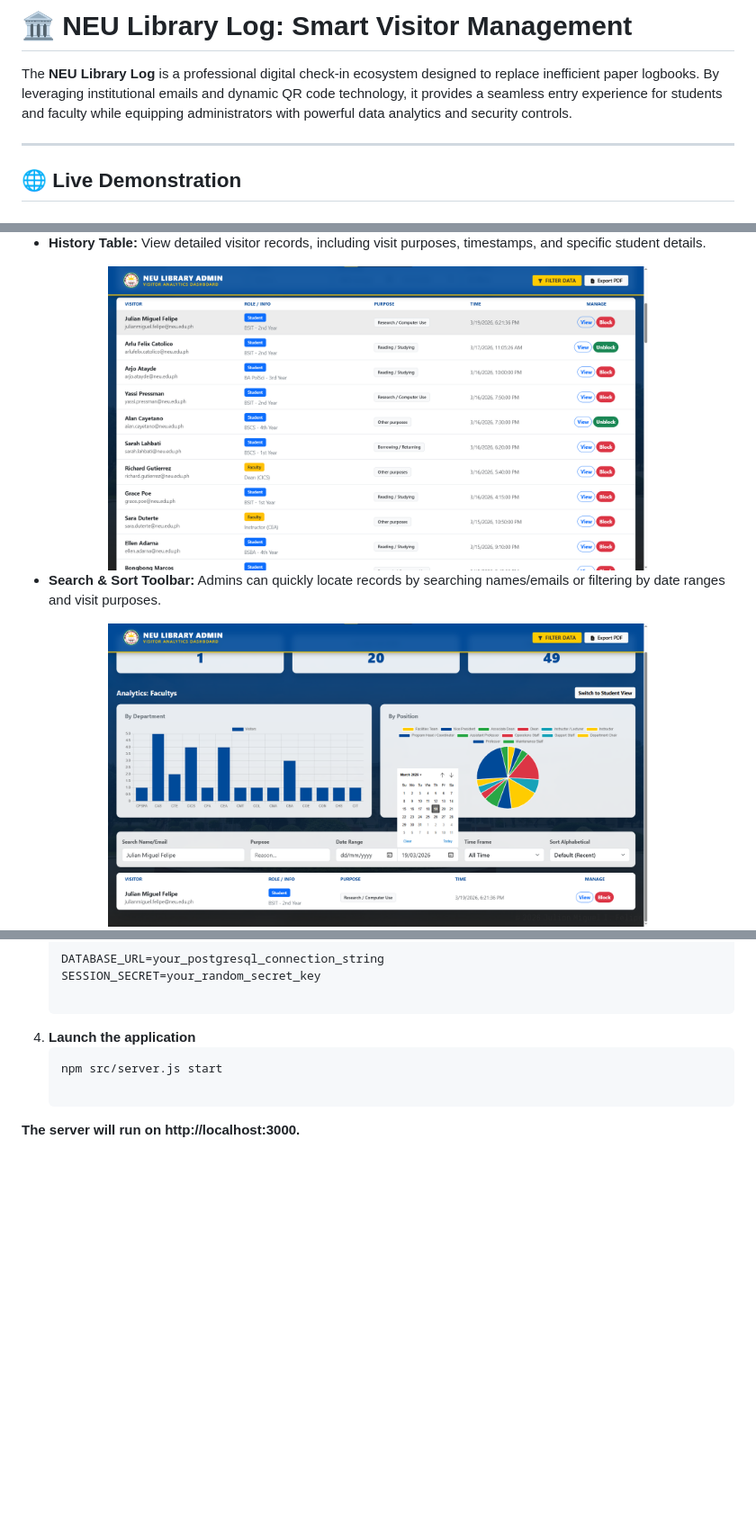
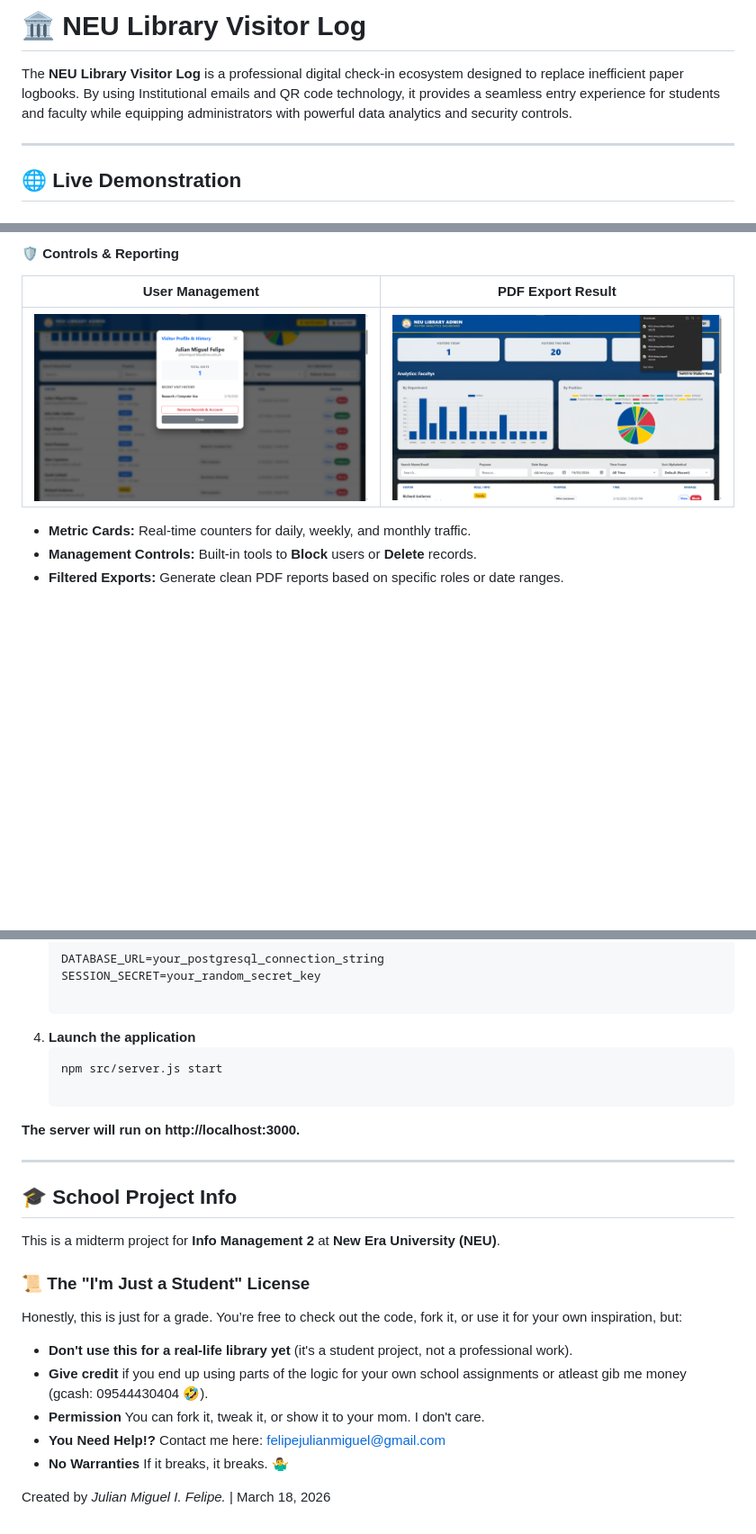
Before and after one commit to JulianMiguelFelipe/neu-library-log, a Markdown page: README.md, 3 parts joined by grey strips. Shown at 90% size. Rendered like a GitHub page; folded sections open; blank space fills up the shorter version.

```diff
--- a/README.md
+++ b/README.md
@@ -1,6 +1,6 @@
-# 🏛️ NEU Library Log: Smart Visitor Management
+# 🏛️ NEU Library Visitor Log
 
-The **NEU Library Log** is a professional digital check-in ecosystem designed to replace inefficient paper logbooks. By leveraging institutional emails and dynamic QR code technology, it provides a seamless entry experience for students and faculty while equipping administrators with powerful data analytics and security controls.
+The **NEU Library Visitor Log** is a professional digital check-in ecosystem designed to replace inefficient paper logbooks. By using Institutional emails and QR code technology, it provides a seamless entry experience for students and faculty while equipping administrators with powerful data analytics and security controls.
 
 ---
 
@@ -116,15 +91,11 @@ A powerful tool for library staff to manage the space and view usage data.
 
-- **History Table:** View detailed visitor records, including visit purposes, timestamps, and specific student details.
-<div align="center">
-  <a href="./screenshots/history.png">
-    <img src="./screenshots/history.png" alt="Visitor Logs" width="600">
-  </a>
-</div>
+#### 🛡️ Controls & Reporting
+| User Management | PDF Export Result |
+| :---: | :---: |
+| <img src="./screenshots/controls.png" width="400"> | <img src="./screenshots/pdf_export.png" width="400"> |
 
-- **Search & Sort Toolbar:** Admins can quickly locate records by searching names/emails or filtering by date ranges and visit purposes.
-<div align="center">
-  <a href="./screenshots/toolbar.png">
-    <img src="./screenshots/toolbar.png" alt="Search Toolbar" width="600">
-  </a>
-</div>
+- **Metric Cards:** Real-time counters for daily, weekly, and monthly traffic.
+- **Management Controls:** Built-in tools to **Block** users or **Delete** records.
+- **Filtered Exports:** Generate clean PDF reports based on specific roles or date ranges.
+</details>
 
@@ -208,3 +159,18 @@ A powerful tool for library staff to manage the space and view usage data.
    npm src/server.js start
 
 **The server will run on http://localhost:3000.**
+
+---
+
+## 🎓 School Project Info
+This is a midterm project for **Info Management 2** at **New Era University (NEU)**.
+
+### 📜 The "I'm Just a Student" License
+Honestly, this is just for a grade. You’re free to check out the code, fork it, or use it for your own inspiration, but:
+* **Don't use this for a real-life library yet** (it's a student project, not a professional work).
+* **Give credit** if you end up using parts of the logic for your own school assignments or atleast gib me money (gcash: 09544430404 🤣).
+* **Permission** You can fork it, tweak it, or show it to your mom. I don't care.
+* **You Need Help!?** Contact me here: felipejulianmiguel@gmail.com
+* **No Warranties** If it breaks, it breaks. 🤷‍♂️
+
+Created by *Julian Miguel I. Felipe.* | March 18, 2026
```
Also changed, not shown: other parts of README.md (+40 -85 lines).
